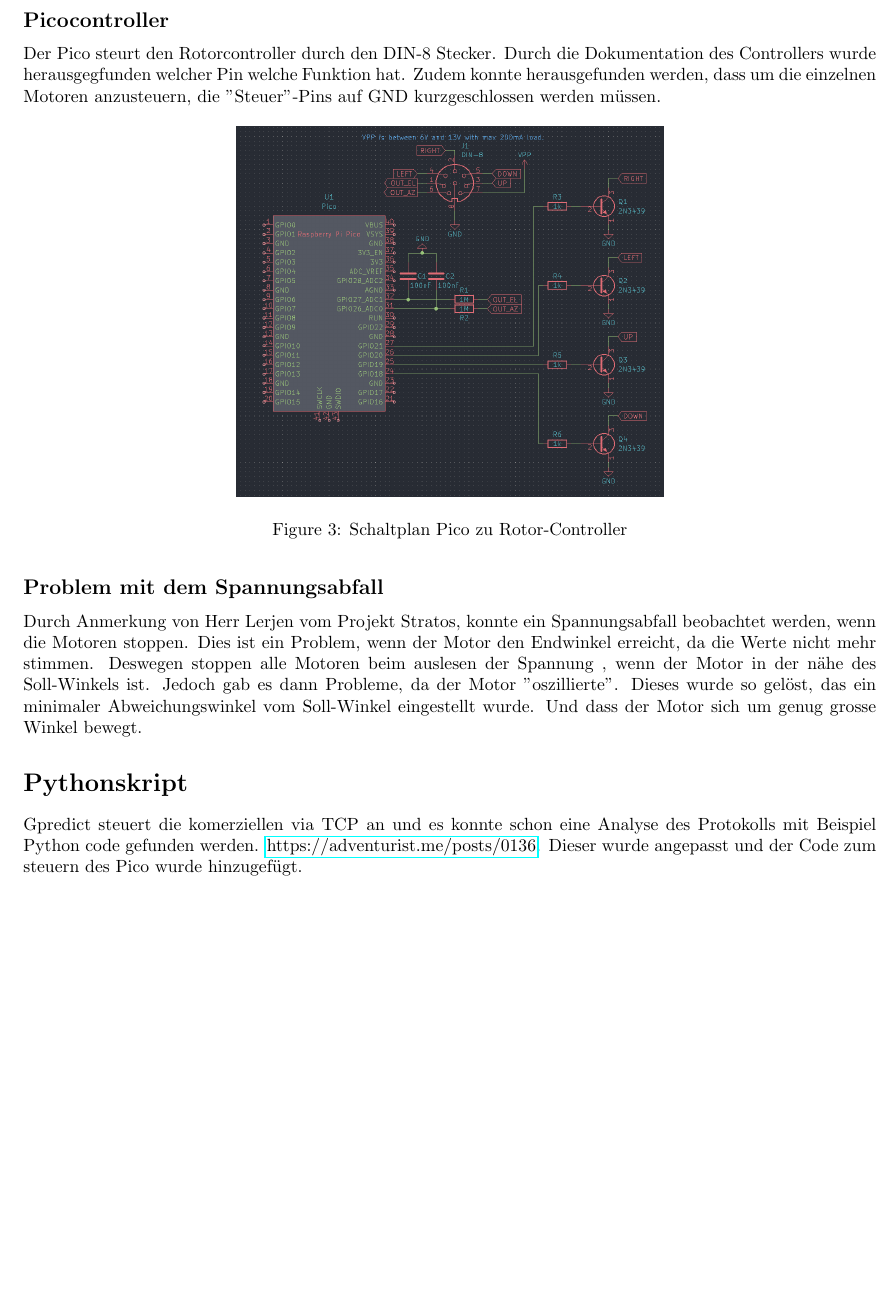
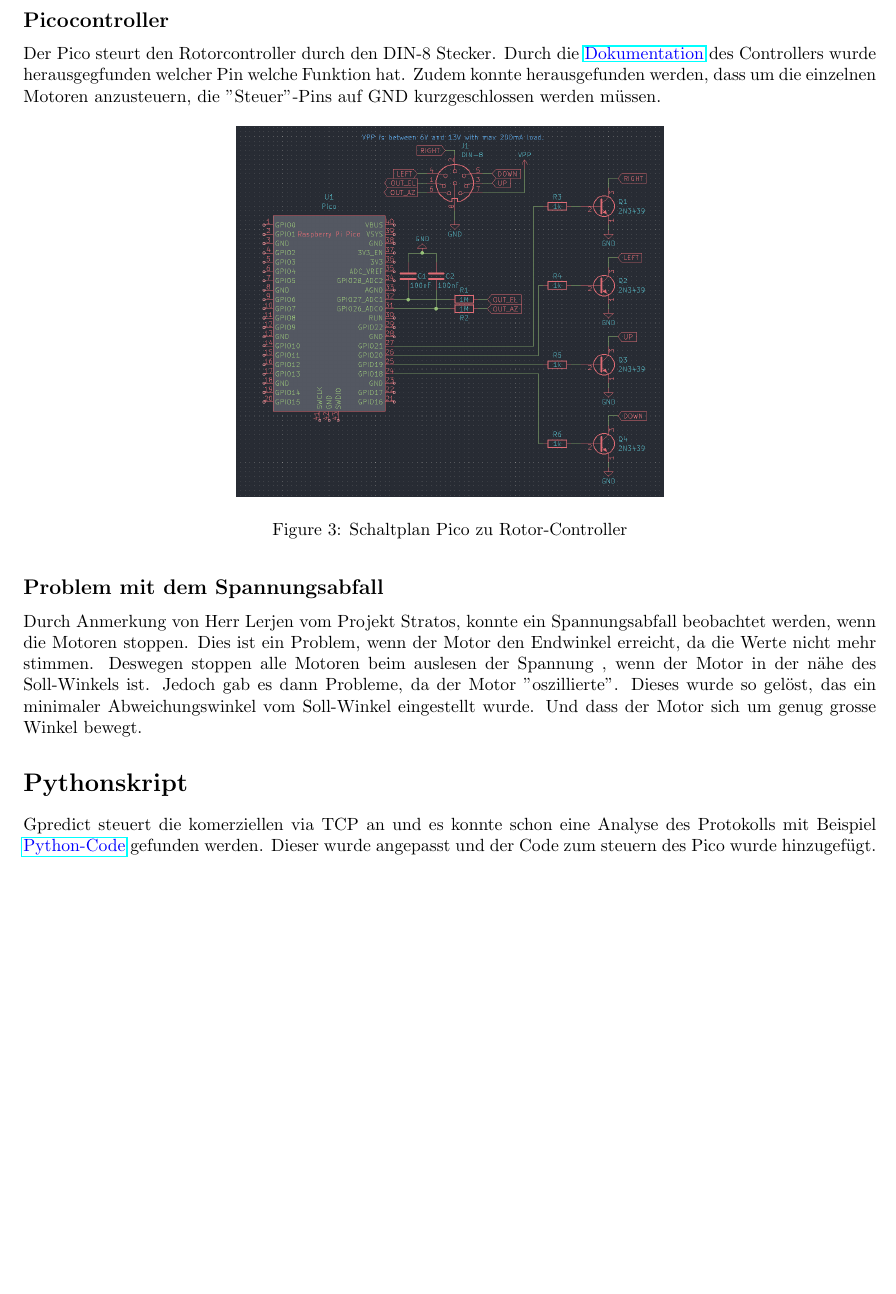
Before and after one commit to HB9HJN/SatTrack, a LaTeX document (Documentation/Documentation.tex): part of page 2 of 7, cut so that both start at the same text. Compiled offline with pdfLaTeX.

Commit message:
update Documentaion

```diff
--- a/Documentation/Documentation.tex
+++ b/Documentation/Documentation.tex
@@ -86,7 +86,7 @@ Der Programflow sieht wie folgt aus:
 
 \section*{Antennenrotor-Controller}
 \subsection*{Picocontroller}
-Der Pico steurt den Rotorcontroller durch den DIN-8 Stecker. Durch die Dokumentation des Controllers wurde herausgegfunden welcher Pin welche Funktion hat. Zudem konnte herausgefunden werden, dass um die einzelnen Motoren anzusteuern, die "Steuer"-Pins auf GND kurzgeschlossen werden müssen.
+Der Pico steurt den Rotorcontroller durch den DIN-8 Stecker. Durch die \textcolor{blue}{\href{https://dk3wn.info/wp/wp-content/uploads/2018/10/kr5400.pdf}{Dokumentation}} des Controllers wurde herausgegfunden welcher Pin welche Funktion hat. Zudem konnte herausgefunden werden, dass um die einzelnen Motoren anzusteuern, die "Steuer"-Pins auf GND kurzgeschlossen werden müssen.
 
 \begin{figure}[h]
 \includegraphics[width=0.5\textwidth]{Wiring}
@@ -98,7 +98,7 @@ Der Pico steurt den Rotorcontroller durch den DIN-8 Stecker. Durch die Dokumenta
 Durch Anmerkung von Herr Lerjen vom Projekt Stratos, konnte ein Spannungsabfall beobachtet werden, wenn die Motoren stoppen. Dies ist ein Problem, wenn der Motor den Endwinkel erreicht, da die Werte nicht mehr stimmen. Deswegen stoppen alle Motoren beim auslesen der Spannung , wenn der Motor in der nähe des Soll-Winkels ist. Jedoch gab es dann Probleme, da der Motor "oszillierte". Dieses wurde so gelöst, das ein minimaler Abweichungswinkel vom Soll-Winkel eingestellt wurde. Und dass der Motor sich um genug grosse Winkel bewegt.
 
 \section*{Pythonskript}
-Gpredict steuert die komerziellen via TCP an und es konnte schon eine Analyse des Protokolls mit Beispiel Python code gefunden werden. \href{https://adventurist.me/posts/0136}{https://adventurist.me/posts/0136}. Dieser wurde angepasst und der Code zum steuern des Pico wurde hinzugefügt.
+Gpredict steuert die komerziellen via TCP an und es konnte schon eine Analyse des Protokolls mit Beispiel \textcolor{blue}{\href{https://adventurist.me/posts/0136}{Python-Code}} gefunden werden. Dieser wurde angepasst und der Code zum steuern des Pico wurde hinzugefügt.
 
 \newpage
 
```
Also changed, not shown: Documentation/Documentation.pdf, 3 other files.
